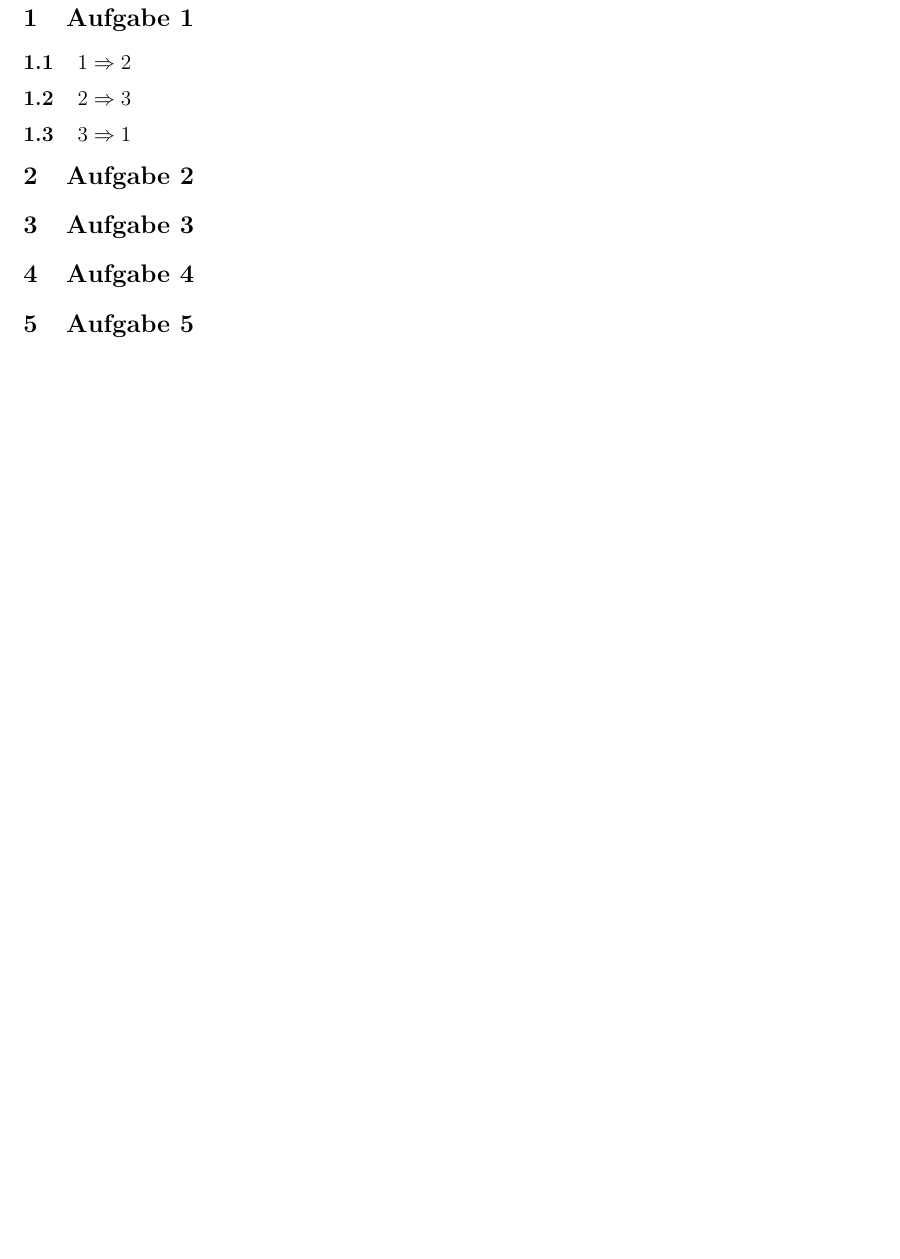
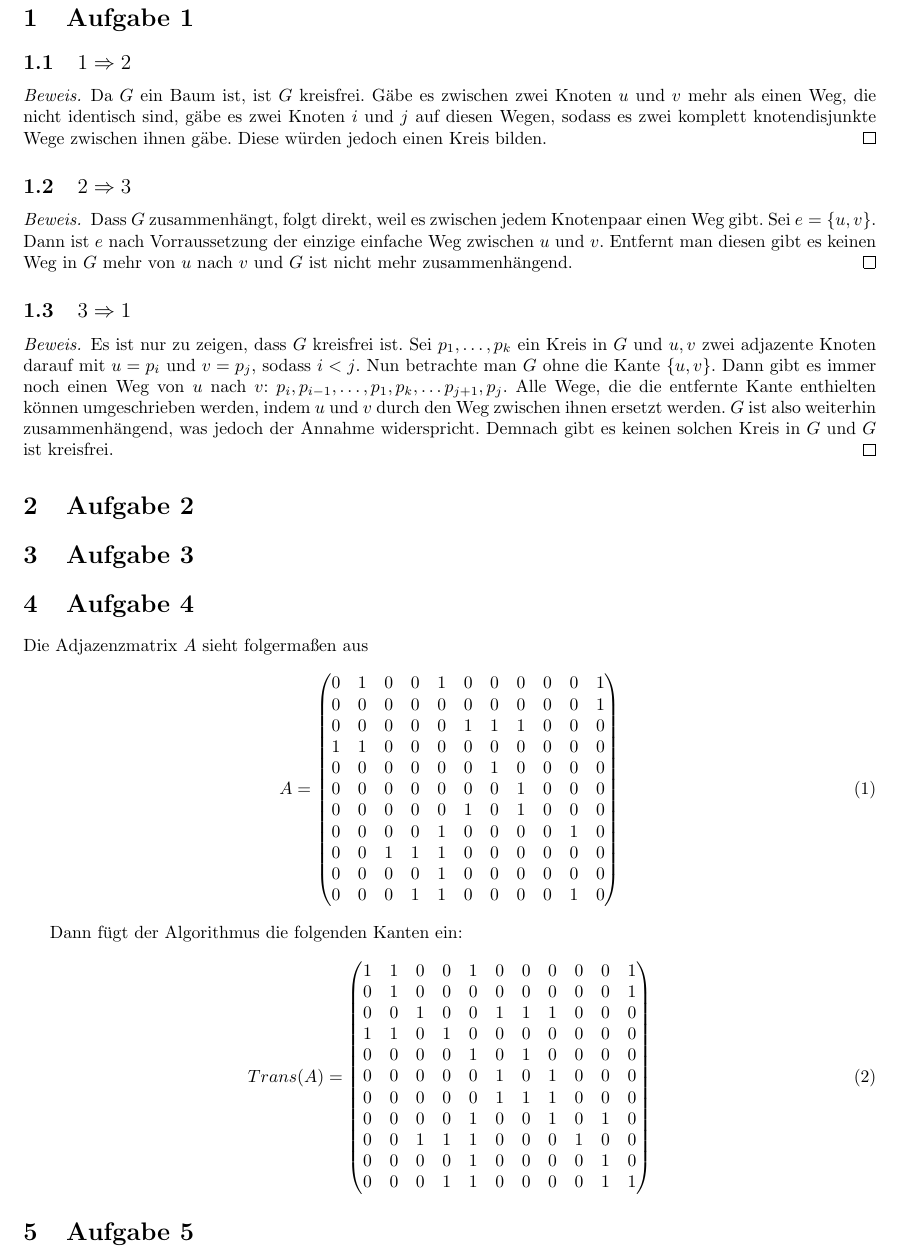
Before and after one commit to CQQL/hhu-cs, a LaTeX problem sheet (Info3/exercises/10.tex): part of the page, cut so that both start at the same text. Compiled offline with pdfLaTeX.

```diff
--- a/Info3/exercises/10.tex
+++ b/Info3/exercises/10.tex
@@ -13,16 +13,72 @@
 \section{Aufgabe 1}
 
 \subsection{$1 \Rightarrow 2$}
+\begin{proof}
+  Da $G$ ein Baum ist, ist $G$ kreisfrei.
+  Gäbe es zwischen zwei Knoten $u$ und $v$ mehr als einen Weg, die nicht identisch sind, gäbe es zwei Knoten $i$ und $j$ auf diesen Wegen, sodass es zwei komplett knotendisjunkte Wege zwischen ihnen gäbe.
+  Diese würden jedoch einen Kreis bilden.
+\end{proof}
 
 \subsection{$2 \Rightarrow 3$}
+\begin{proof}
+  Dass $G$ zusammenhängt, folgt direkt, weil es zwischen jedem Knotenpaar einen Weg gibt.
+  Sei $e = \{u, v\}$.
+  Dann ist $e$ nach Vorraussetzung der einzige einfache Weg zwischen $u$ und $v$.
+  Entfernt man diesen gibt es keinen Weg in $G$ mehr von $u$ nach $v$ und $G$ ist nicht mehr zusammenhängend.
+\end{proof}
 
 \subsection{$3 \Rightarrow 1$}
+\begin{proof}
+  Es ist nur zu zeigen, dass $G$ kreisfrei ist.
+  Sei $p_{1}, \dots, p_{k}$ ein Kreis in $G$ und $u, v$ zwei adjazente Knoten darauf mit $u = p_{i}$ und $v = p_{j}$, sodass $i < j$.
+  Nun betrachte man $G$ ohne die Kante $\{u, v\}$.
+  Dann gibt es immer noch einen Weg von $u$ nach $v$: $p_{i}, p_{i - 1}, \dots, p_{1}, p_{k}, \dots p_{j + 1}, p_{j}$.
+  Alle Wege, die die entfernte Kante enthielten können umgeschrieben werden, indem $u$ und $v$ durch den Weg zwischen ihnen ersetzt werden.
+  $G$ ist also weiterhin zusammenhängend, was jedoch der Annahme widerspricht.
+  Demnach gibt es keinen solchen Kreis in $G$ und $G$ ist kreisfrei.
+\end{proof}
 
 \section{Aufgabe 2}
 
 \section{Aufgabe 3}
 
 \section{Aufgabe 4}
+Die Adjazenzmatrix $A$ sieht folgermaßen aus
+\setcounter{MaxMatrixCols}{20}
+\begin{equation}
+  A =
+  \begin{pmatrix}
+    0 & 1 & 0 & 0 & 1 & 0 & 0 & 0 & 0 & 0 & 1\\
+    0 & 0 & 0 & 0 & 0 & 0 & 0 & 0 & 0 & 0 & 1\\
+    0 & 0 & 0 & 0 & 0 & 1 & 1 & 1 & 0 & 0 & 0\\
+    1 & 1 & 0 & 0 & 0 & 0 & 0 & 0 & 0 & 0 & 0\\
+    0 & 0 & 0 & 0 & 0 & 0 & 1 & 0 & 0 & 0 & 0\\
+    0 & 0 & 0 & 0 & 0 & 0 & 0 & 1 & 0 & 0 & 0\\
+    0 & 0 & 0 & 0 & 0 & 1 & 0 & 1 & 0 & 0 & 0\\
+    0 & 0 & 0 & 0 & 1 & 0 & 0 & 0 & 0 & 1 & 0\\
+    0 & 0 & 1 & 1 & 1 & 0 & 0 & 0 & 0 & 0 & 0\\
+    0 & 0 & 0 & 0 & 1 & 0 & 0 & 0 & 0 & 0 & 0\\
+    0 & 0 & 0 & 1 & 1 & 0 & 0 & 0 & 0 & 1 & 0
+  \end{pmatrix}
+\end{equation}
+
+Dann fügt der Algorithmus die folgenden Kanten ein:
+\begin{equation}
+  Trans(A) =
+  \begin{pmatrix}
+    1 & 1 & 0 & 0 & 1 & 0 & 0 & 0 & 0 & 0 & 1\\
+    0 & 1 & 0 & 0 & 0 & 0 & 0 & 0 & 0 & 0 & 1\\
+    0 & 0 & 1 & 0 & 0 & 1 & 1 & 1 & 0 & 0 & 0\\
+    1 & 1 & 0 & 1 & 0 & 0 & 0 & 0 & 0 & 0 & 0\\
+    0 & 0 & 0 & 0 & 1 & 0 & 1 & 0 & 0 & 0 & 0\\
+    0 & 0 & 0 & 0 & 0 & 1 & 0 & 1 & 0 & 0 & 0\\
+    0 & 0 & 0 & 0 & 0 & 1 & 1 & 1 & 0 & 0 & 0\\
+    0 & 0 & 0 & 0 & 1 & 0 & 0 & 1 & 0 & 1 & 0\\
+    0 & 0 & 1 & 1 & 1 & 0 & 0 & 0 & 1 & 0 & 0\\
+    0 & 0 & 0 & 0 & 1 & 0 & 0 & 0 & 0 & 1 & 0\\
+    0 & 0 & 0 & 1 & 1 & 0 & 0 & 0 & 0 & 1 & 1
+  \end{pmatrix}
+\end{equation}
 
 \section{Aufgabe 5}
 
```
Also changed, not shown: Stocha1/exercises/8.tex (added, +47 -0 lines).
